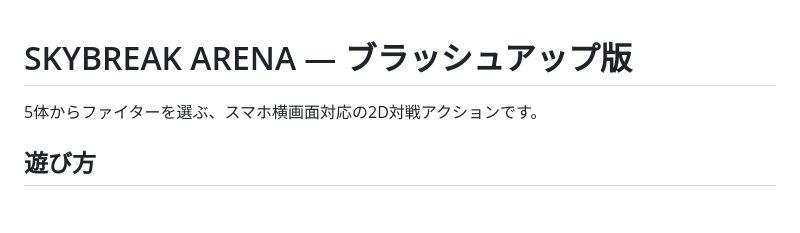
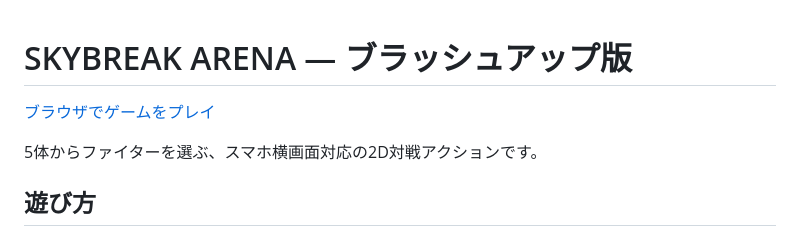
Before and after one commit to sugark615-creator/skybreak-arena, a Markdown page: README.md, the part around the change. Drawn GitHub-style; blank space fills up the shorter version.

Commit message:
Add playable game link to README

```diff
--- a/README.md
+++ b/README.md
@@ -1,4 +1,6 @@
 # SKYBREAK ARENA — ブラッシュアップ版
+
+[ブラウザでゲームをプレイ](https://sugark615-creator.github.io/skybreak-arena/)
 
 5体からファイターを選ぶ、スマホ横画面対応の2D対戦アクションです。
 
```
